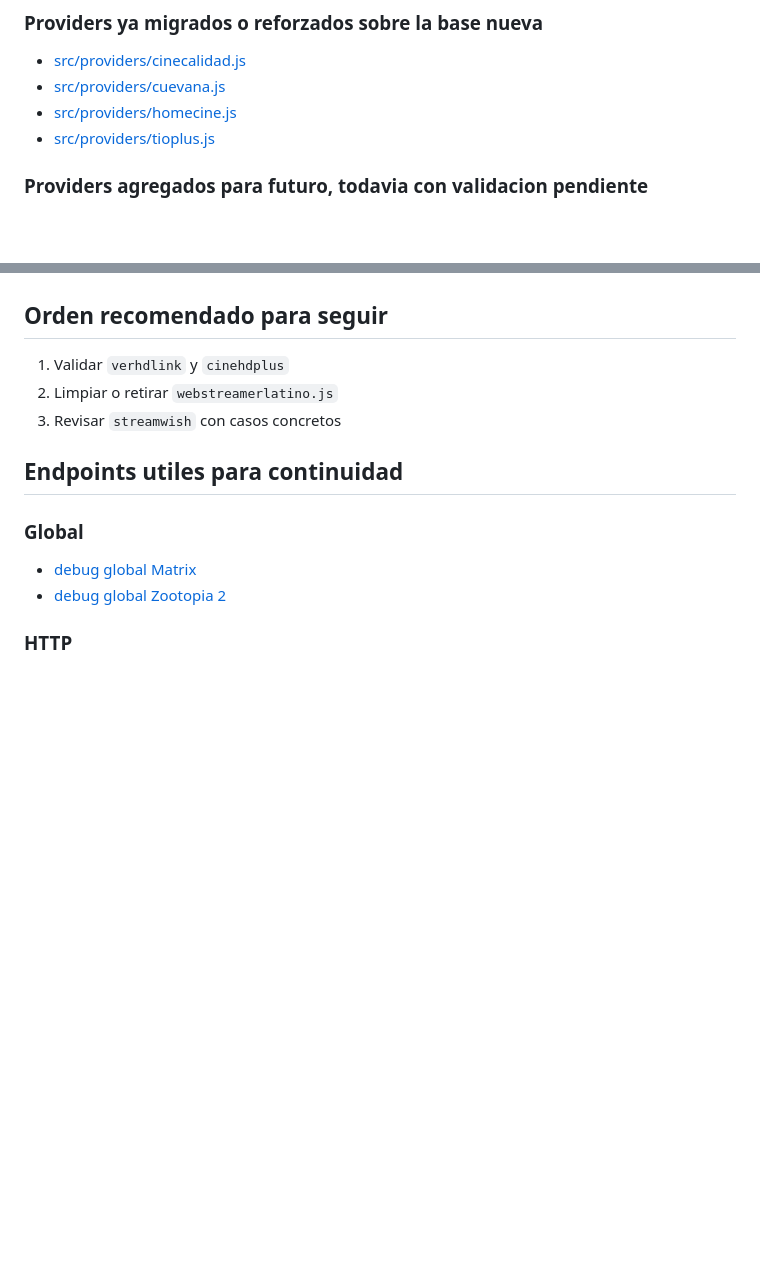
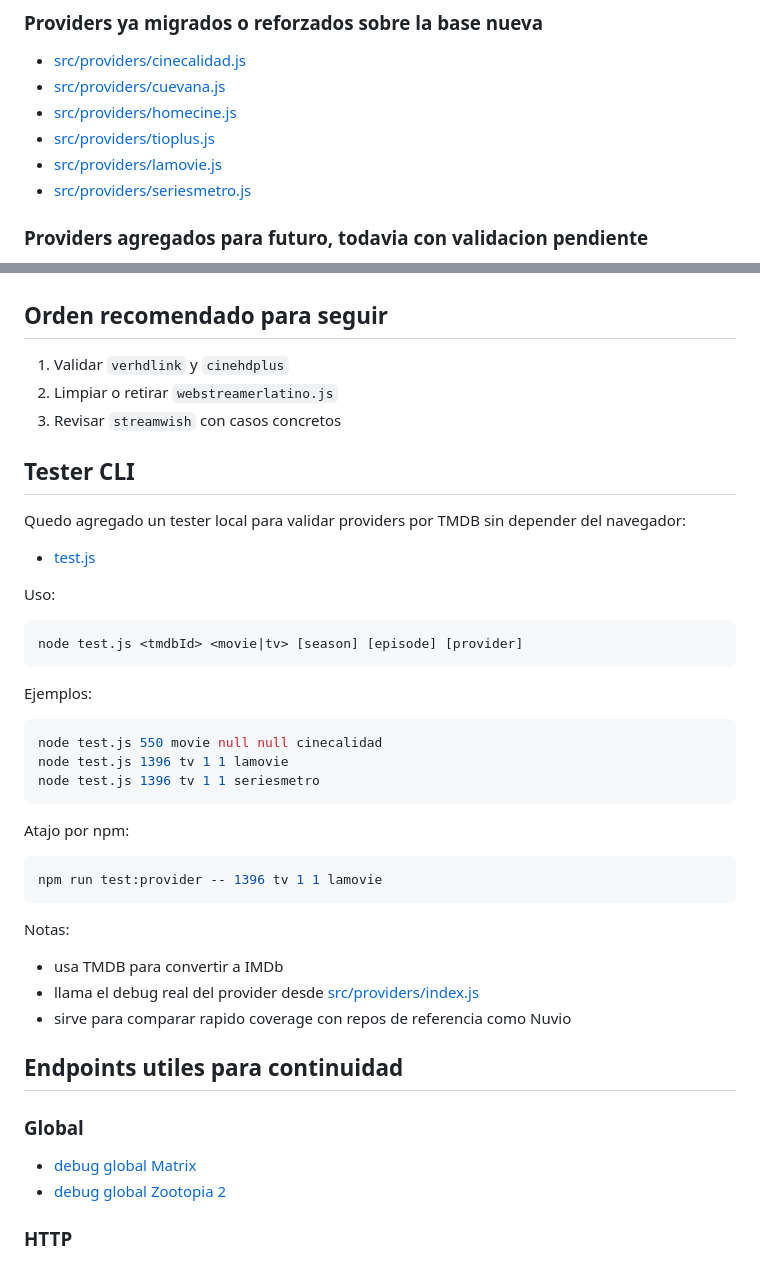
Before and after one commit to turinastudio/Cinepick, a Markdown page: CONTINUATION_GUIDE.md, 2 parts joined by grey strips. Drawn GitHub-style; blank space fills up the shorter version.

````diff
--- a/CONTINUATION_GUIDE.md
+++ b/CONTINUATION_GUIDE.md
@@ -37,6 +37,8 @@ Se eligio una arquitectura hibrida:
 - [src/providers/cuevana.js](/C:/Users/lautaroturina/Desktop/Codex/Stremio%20Addon/src/providers/cuevana.js)
 - [src/providers/homecine.js](/C:/Users/lautaroturina/Desktop/Codex/Stremio%20Addon/src/providers/homecine.js)
 - [src/providers/tioplus.js](/C:/Users/lautaroturina/Desktop/Codex/Stremio%20Addon/src/providers/tioplus.js)
+- [src/providers/lamovie.js](/C:/Users/lautaroturina/Desktop/Codex/Stremio%20Addon/src/providers/lamovie.js)
+- [src/providers/seriesmetro.js](/C:/Users/lautaroturina/Desktop/Codex/Stremio%20Addon/src/providers/seriesmetro.js)
 
 ### Providers agregados para futuro, todavia con validacion pendiente
 
@@ -107,6 +109,38 @@ Ese archivo quedo conceptualmente reemplazado por providers individuales.
 2. Limpiar o retirar `webstreamerlatino.js`
 3. Revisar `streamwish` con casos concretos
 
+## Tester CLI
+
+Quedo agregado un tester local para validar providers por TMDB sin depender del navegador:
+
+- [test.js](/C:/Users/lautaroturina/Desktop/Codex/Stremio%20Addon/test.js)
+
+Uso:
+
+```powershell
+node test.js <tmdbId> <movie|tv> [season] [episode] [provider]
+```
+
+Ejemplos:
+
+```powershell
+node test.js 550 movie null null cinecalidad
+node test.js 1396 tv 1 1 lamovie
+node test.js 1396 tv 1 1 seriesmetro
+```
+
+Atajo por npm:
+
+```powershell
+npm run test:provider -- 1396 tv 1 1 lamovie
+```
+
+Notas:
+
+- usa TMDB para convertir a IMDb
+- llama el debug real del provider desde [src/providers/index.js](/C:/Users/lautaroturina/Desktop/Codex/Stremio%20Addon/src/providers/index.js)
+- sirve para comparar rapido coverage con repos de referencia como Nuvio
+
 ## Endpoints utiles para continuidad
 
 ### Global
````
Also changed, not shown: other parts of CONTINUATION_GUIDE.md (+2 -0 lines), README.md (+28 -0 lines).
